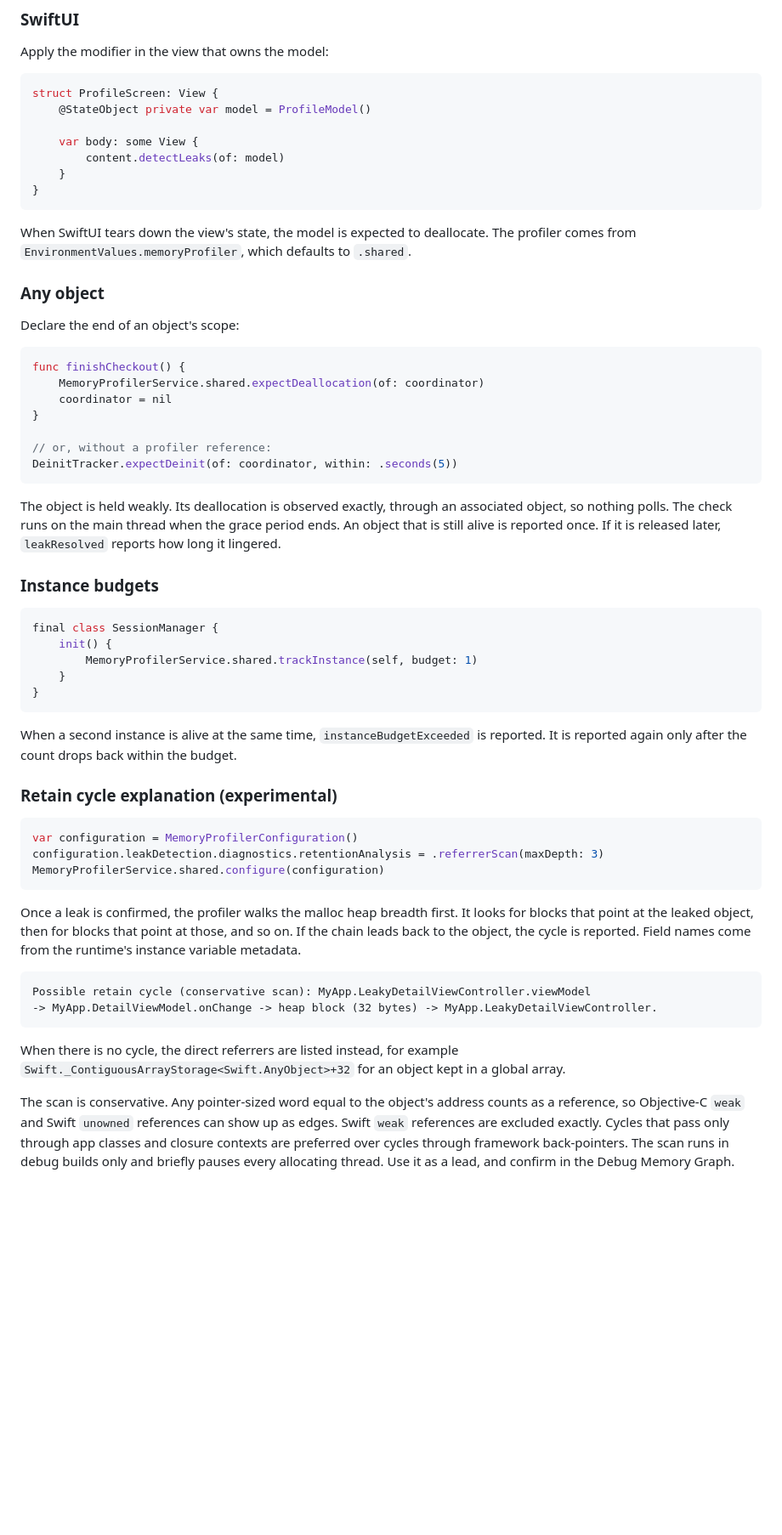
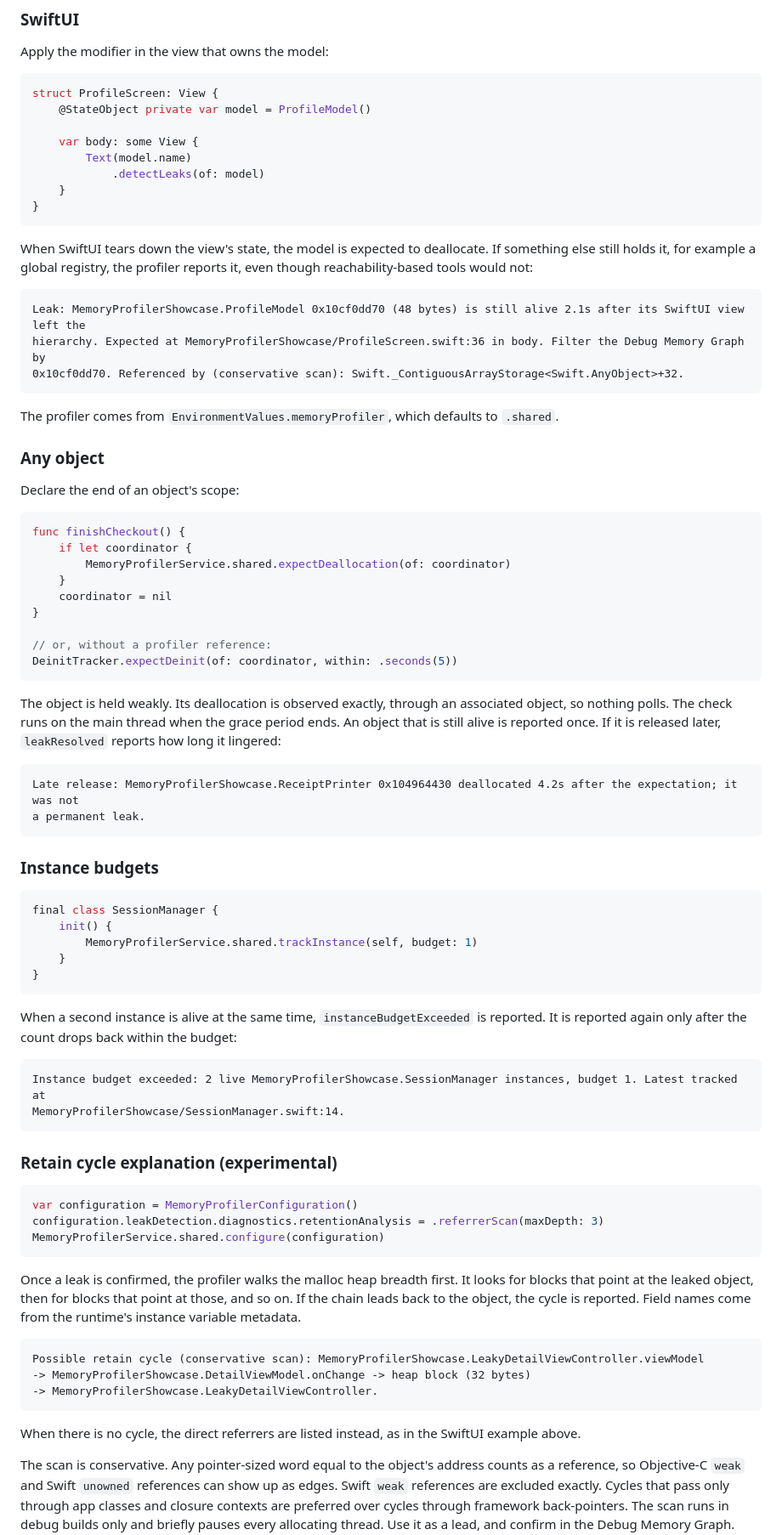
Before and after one commit to egzonpllana/memory-profiler-ios, a Markdown page: README.md, the part around one of its changes. Shown at 85% size. Rendered like a GitHub page; blank space fills up the shorter version.

````diff
--- a/README.md
+++ b/README.md
@@ -75,12 +112,21 @@ struct ProfileScreen: View {
     @StateObject private var model = ProfileModel()
 
     var body: some View {
-        content.detectLeaks(of: model)
+        Text(model.name)
+            .detectLeaks(of: model)
     }
 }
 ```
 
-When SwiftUI tears down the view's state, the model is expected to deallocate. The profiler comes from `EnvironmentValues.memoryProfiler`, which defaults to `.shared`.
+When SwiftUI tears down the view's state, the model is expected to deallocate. If something else still holds it, for example a global registry, the profiler reports it, even though reachability-based tools would not:
+
+```
+Leak: MemoryProfilerShowcase.ProfileModel 0x10cf0dd70 (48 bytes) is still alive 2.1s after its SwiftUI view left the
+hierarchy. Expected at MemoryProfilerShowcase/ProfileScreen.swift:36 in body. Filter the Debug Memory Graph by
+0x10cf0dd70. Referenced by (conservative scan): Swift._ContiguousArrayStorage<Swift.AnyObject>+32.
+```
+
+The profiler comes from `EnvironmentValues.memoryProfiler`, which defaults to `.shared`.
 
 ### Any object
 
@@ -88,7 +134,9 @@ Declare the end of an object's scope:
 
 ```swift
 func finishCheckout() {
-    MemoryProfilerService.shared.expectDeallocation(of: coordinator)
+    if let coordinator {
+        MemoryProfilerService.shared.expectDeallocation(of: coordinator)
+    }
     coordinator = nil
 }
 
@@ -96,7 +144,12 @@ func finishCheckout() {
 DeinitTracker.expectDeinit(of: coordinator, within: .seconds(5))
 ```
 
-The object is held weakly. Its deallocation is observed exactly, through an associated object, so nothing polls. The check runs on the main thread when the grace period ends. An object that is still alive is reported once. If it is released later, `leakResolved` reports how long it lingered.
+The object is held weakly. Its deallocation is observed exactly, through an associated object, so nothing polls. The check runs on the main thread when the grace period ends. An object that is still alive is reported once. If it is released later, `leakResolved` reports how long it lingered:
+
+```
+Late release: MemoryProfilerShowcase.ReceiptPrinter 0x104964430 deallocated 4.2s after the expectation; it was not
+a permanent leak.
+```
 
 ### Instance budgets
 
@@ -108,7 +161,12 @@ final class SessionManager {
 }
 ```
 
-When a second instance is alive at the same time, `instanceBudgetExceeded` is reported. It is reported again only after the count drops back within the budget.
+When a second instance is alive at the same time, `instanceBudgetExceeded` is reported. It is reported again only after the count drops back within the budget:
+
+```
+Instance budget exceeded: 2 live MemoryProfilerShowcase.SessionManager instances, budget 1. Latest tracked at
+MemoryProfilerShowcase/SessionManager.swift:14.
+```
 
 ### Retain cycle explanation (experimental)
 
@@ -121,11 +179,12 @@ MemoryProfilerService.shared.configure(configuration)
 Once a leak is confirmed, the profiler walks the malloc heap breadth first. It looks for blocks that point at the leaked object, then for blocks that point at those, and so on. If the chain leads back to the object, the cycle is reported. Field names come from the runtime's instance variable metadata.
 
 ```
-Possible retain cycle (conservative scan): MyApp.LeakyDetailViewController.viewModel
--> MyApp.DetailViewModel.onChange -> heap block (32 bytes) -> MyApp.LeakyDetailViewController.
+Possible retain cycle (conservative scan): MemoryProfilerShowcase.LeakyDetailViewController.viewModel
+-> MemoryProfilerShowcase.DetailViewModel.onChange -> heap block (32 bytes)
+-> MemoryProfilerShowcase.LeakyDetailViewController.
 ```
 
-When there is no cycle, the direct referrers are listed instead, for example `Swift._ContiguousArrayStorage<Swift.AnyObject>+32` for an object kept in a global array.
+When there is no cycle, the direct referrers are listed instead, as in the SwiftUI example above.
 
 The scan is conservative. Any pointer-sized word equal to the object's address counts as a reference, so Objective-C `weak` and Swift `unowned` references can show up as edges. Swift `weak` references are excluded exactly. Cycles that pass only through app classes and closure contexts are preferred over cycles through framework back-pointers. The scan runs in debug builds only and briefly pauses every allocating thread. Use it as a lead, and confirm in the Debug Memory Graph.
 
````
Also changed, not shown: other parts of README.md (+53 -12 lines), Docs/Images/showcase-events.png (added), Docs/Images/showcase-scenarios.png (added).
